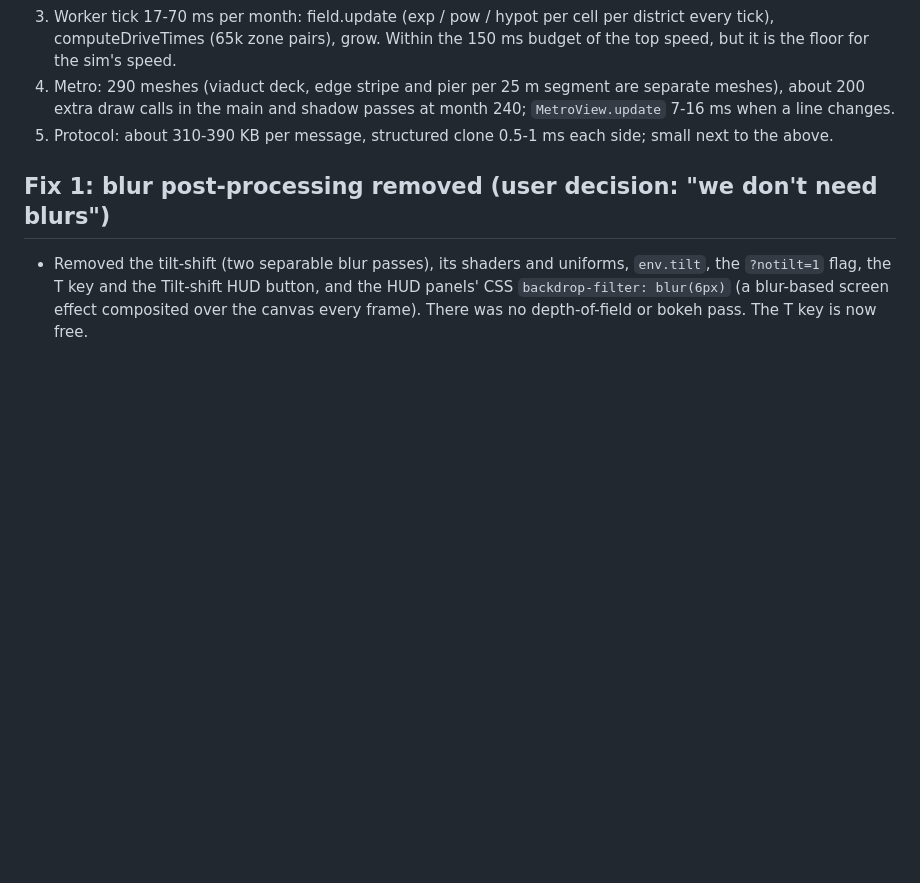
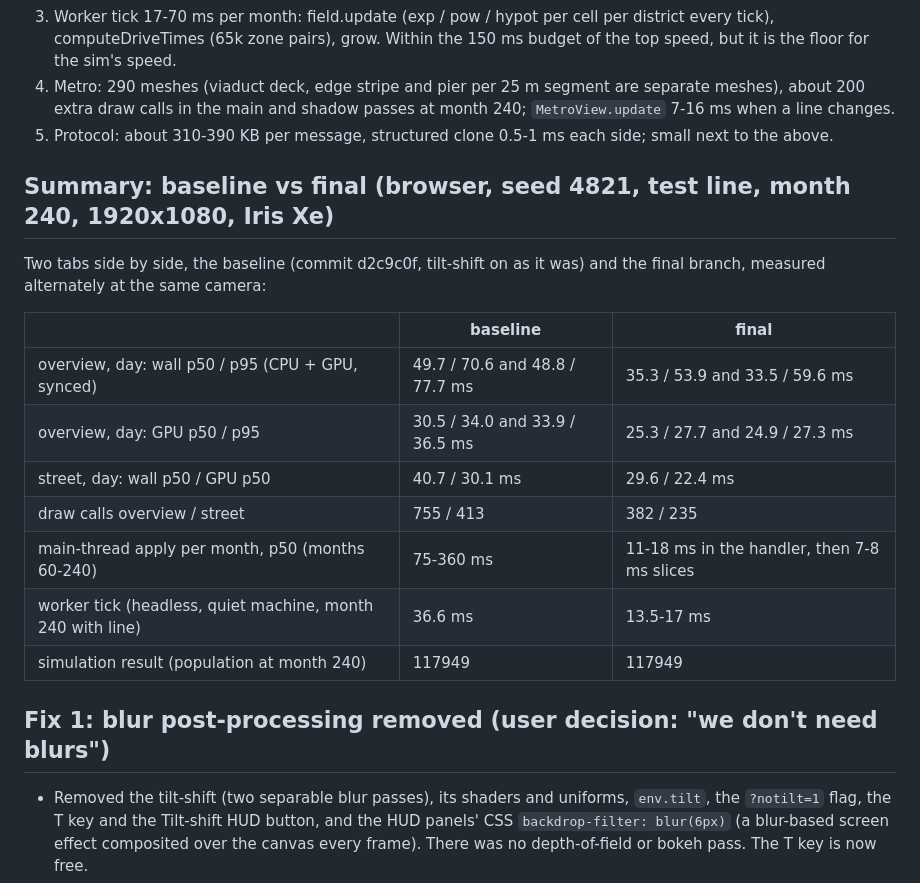
Before and after one commit to bencewokk/tsm, a Markdown page: PERF.md, the part around the change. GitHub-like rendering; blank space fills up the shorter version.

Commit message:
PERF.md: baseline vs final summary (two tabs measured alternately at month 240)
Co-Authored-By: Claude Opus 5.5 <noreply@anthropic.com>

```diff
--- a/PERF.md
+++ b/PERF.md
@@ -78,6 +78,20 @@ Half resolution (scene and post): 32.2 -> 17.8 ms with tilt-shift, 28.4 -> 18.0
 4. Metro: 290 meshes (viaduct deck, edge stripe and pier per 25 m segment are separate meshes), about 200 extra draw calls in the main and
    shadow passes at month 240; `MetroView.update` 7-16 ms when a line changes.
 5. Protocol: about 310-390 KB per message, structured clone 0.5-1 ms each side; small next to the above.
+
+## Summary: baseline vs final (browser, seed 4821, test line, month 240, 1920x1080, Iris Xe)
+
+Two tabs side by side, the baseline (commit d2c9c0f, tilt-shift on as it was) and the final branch, measured alternately at the same camera:
+
+| | baseline | final |
+|---|---|---|
+| overview, day: wall p50 / p95 (CPU + GPU, synced) | 49.7 / 70.6 and 48.8 / 77.7 ms | 35.3 / 53.9 and 33.5 / 59.6 ms |
+| overview, day: GPU p50 / p95 | 30.5 / 34.0 and 33.9 / 36.5 ms | 25.3 / 27.7 and 24.9 / 27.3 ms |
+| street, day: wall p50 / GPU p50 | 40.7 / 30.1 ms | 29.6 / 22.4 ms |
+| draw calls overview / street | 755 / 413 | 382 / 235 |
+| main-thread apply per month, p50 (months 60-240) | 75-360 ms | 11-18 ms in the handler, then 7-8 ms slices |
+| worker tick (headless, quiet machine, month 240 with line) | 36.6 ms | 13.5-17 ms |
+| simulation result (population at month 240) | 117949 | 117949 |
 
 ## Fix 1: blur post-processing removed (user decision: "we don't need blurs")
 
```
